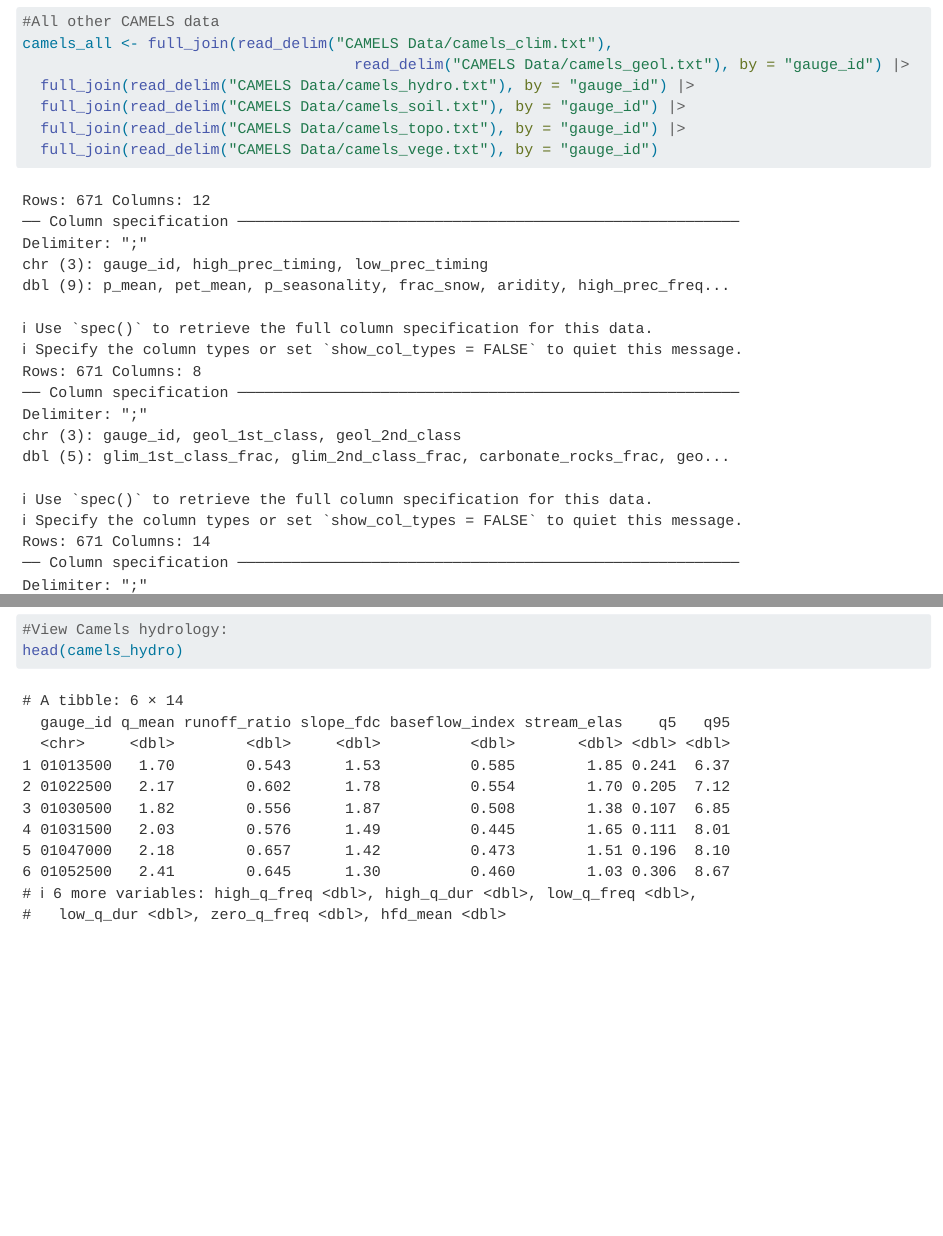
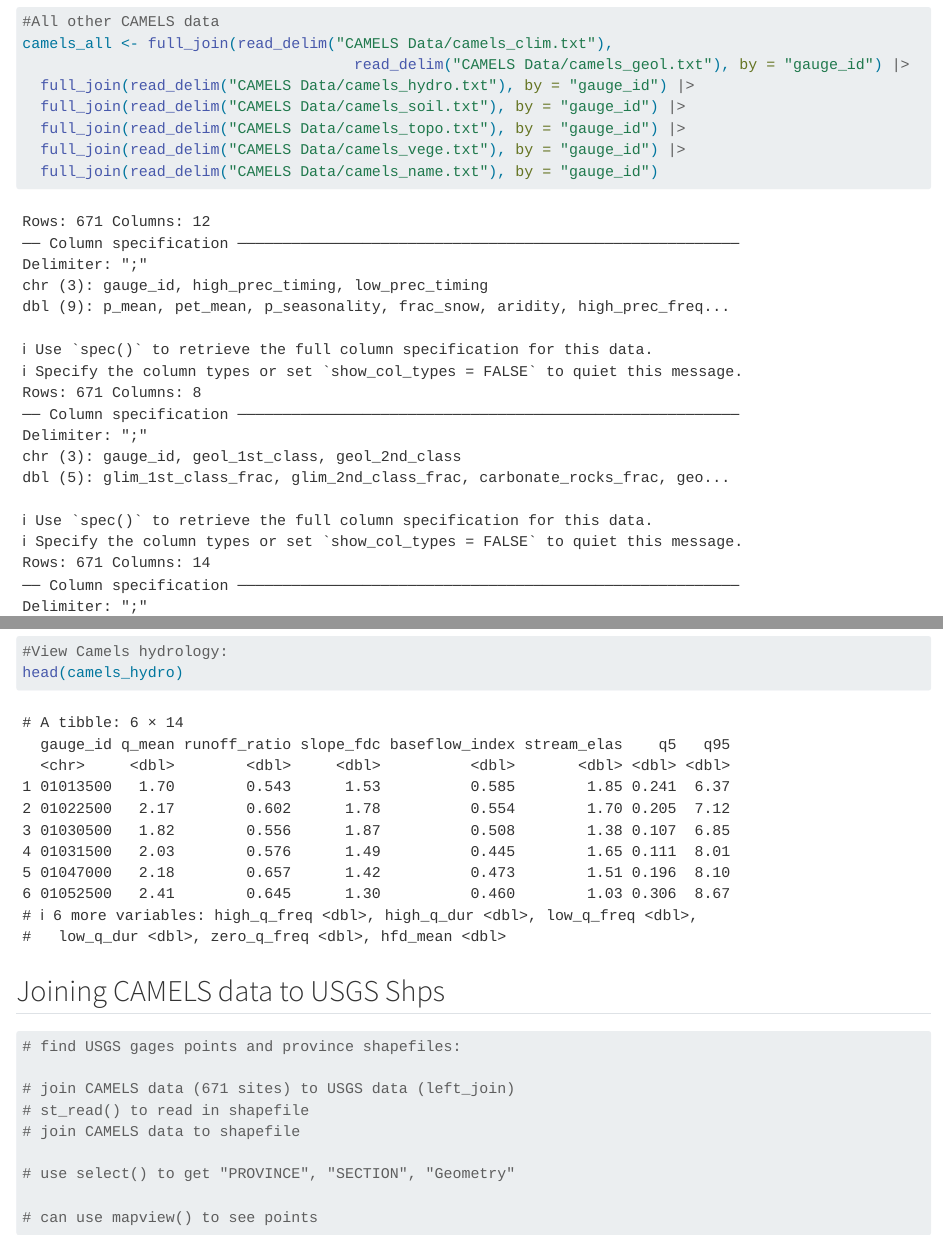
Before and after one commit to jpgannon/AppalachianFlowDiversity, a Quarto document (ReadComputeGages.qmd): the page in a window 1100 px wide, from 830 px down, and a second part further down, joined at a grey line. Rendered offline with R 4.5, knitr and Pandoc in place of Quarto, with nearby package versions.

Commit message:
added to ReadComputeGages qmd

````diff
--- a/ReadComputeGages.qmd
+++ b/ReadComputeGages.qmd
@@ -39,9 +40,27 @@
   full_join(read_delim("CAMELS Data/camels_hydro.txt"), by = "gauge_id") |>
   full_join(read_delim("CAMELS Data/camels_soil.txt"), by = "gauge_id") |>
   full_join(read_delim("CAMELS Data/camels_topo.txt"), by = "gauge_id") |>
-  full_join(read_delim("CAMELS Data/camels_vege.txt"), by = "gauge_id")
+  full_join(read_delim("CAMELS Data/camels_vege.txt"), by = "gauge_id") |>
+  full_join(read_delim("CAMELS Data/camels_name.txt"), by = "gauge_id")
 
 #View Camels hydrology:
 head(camels_hydro)
 
 ```
+
+
+## Joining CAMELS data to USGS Shps
+
+```{r}
+# find USGS gages points and province shapefiles:
+
+# join CAMELS data (671 sites) to USGS data (left_join)
+# st_read() to read in shapefile
+# join CAMELS data to shapefile
+
+# use select() to get "PROVINCE", "SECTION", "Geometry"
+
+# can use mapview() to see points
+
+
+```
````
Also changed, not shown: SouthernAppsGages.qmd (+5 -3 lines), ReadComputeGages.qmd (1 more changed lines), 2 other files.
